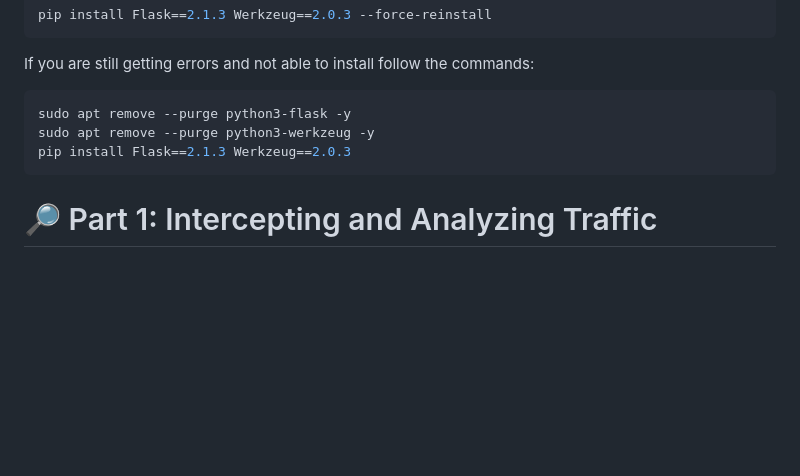
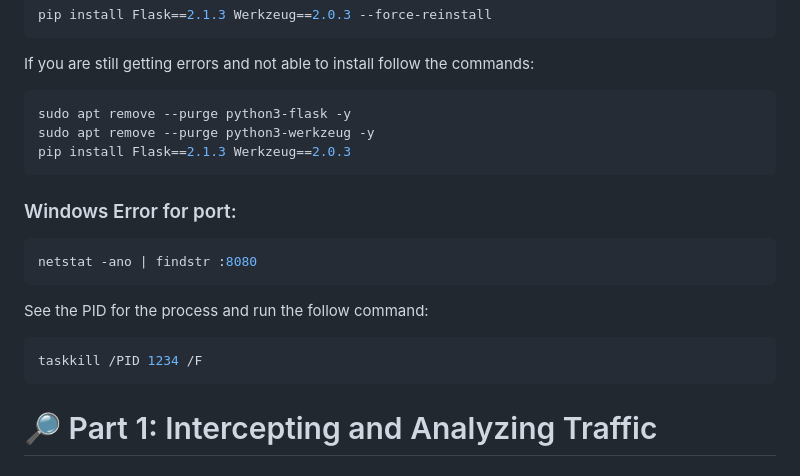
Before and after one commit to Sandesh028/Learning_Burp_Suite_-Basics, a Markdown page: README.md, the part around the change. GitHub-like rendering; blank space fills up the shorter version.

````diff
--- a/README.md
+++ b/README.md
@@ -15,6 +15,18 @@ sudo apt remove --purge python3-flask -y
 sudo apt remove --purge python3-werkzeug -y
 pip install Flask==2.1.3 Werkzeug==2.0.3
 ```
+### Windows Error for port:
+```sh
+netstat -ano | findstr :8080
+```
+See the PID for the process and run the follow command:
+```sh
+taskkill /PID 1234 /F
+```
+
+
+
+
 # 🔎 Part 1: Intercepting and Analyzing Traffic
 ### Enable Interception
 ```
````
